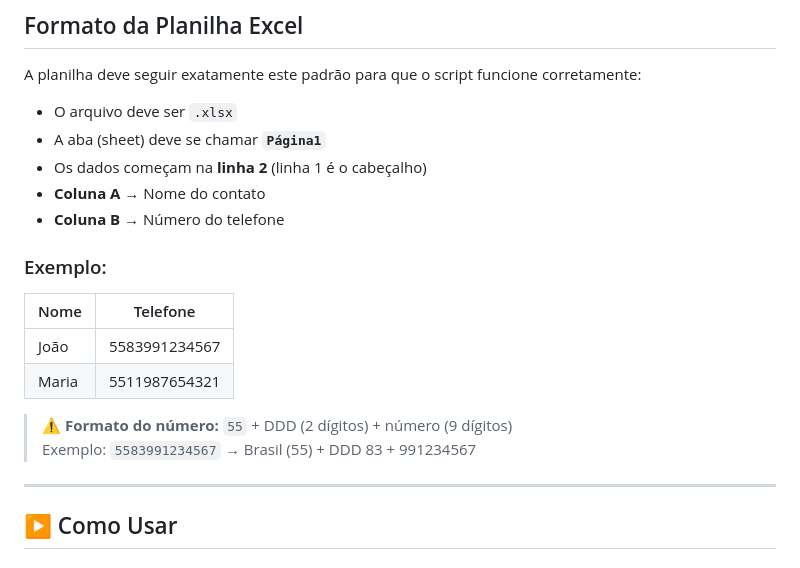
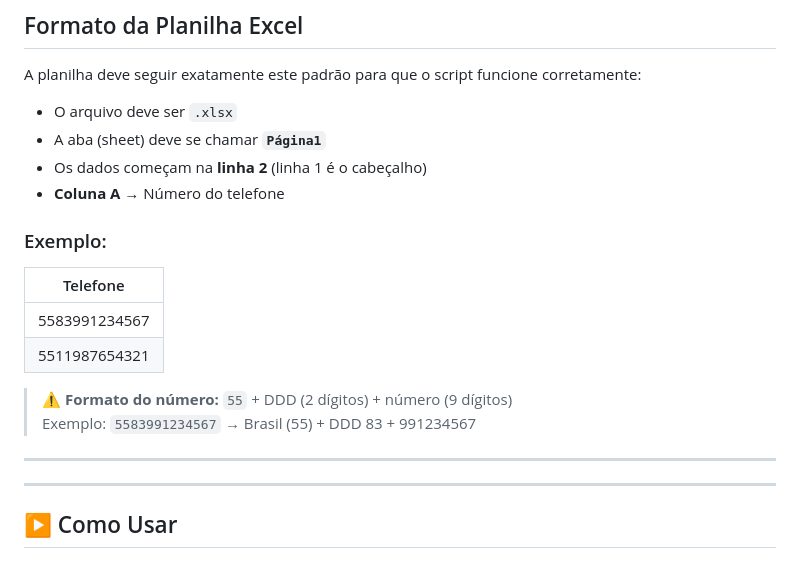
Before and after one commit to natapereirax-cmd/WhatsappSender, a Markdown page: README.md, the part around the change. Rendered like a GitHub page.

```diff
--- a/README.md
+++ b/README.md
@@ -77,18 +77,18 @@ A planilha deve seguir exatamente este padrão para que o script funcione corret
 - O arquivo deve ser `.xlsx`
 - A aba (sheet) deve se chamar **`Página1`**
 - Os dados começam na **linha 2** (linha 1 é o cabeçalho)
-- **Coluna A** → Nome do contato
-- **Coluna B** → Número do telefone
-
+- **Coluna A** → Número do telefone
 ### Exemplo:
 
-| Nome     | Telefone       |
-|----------|----------------|
-| João     | 5583991234567  |
-| Maria    | 5511987654321  |
+| Telefone       |
+|----------------|
+| 5583991234567  |
+| 5511987654321  |
 
 > ⚠️ **Formato do número:** `55` + DDD (2 dígitos) + número (9 dígitos)
 > Exemplo: `5583991234567` → Brasil (55) + DDD 83 + 991234567
+
+---
 
 ---
 
```
